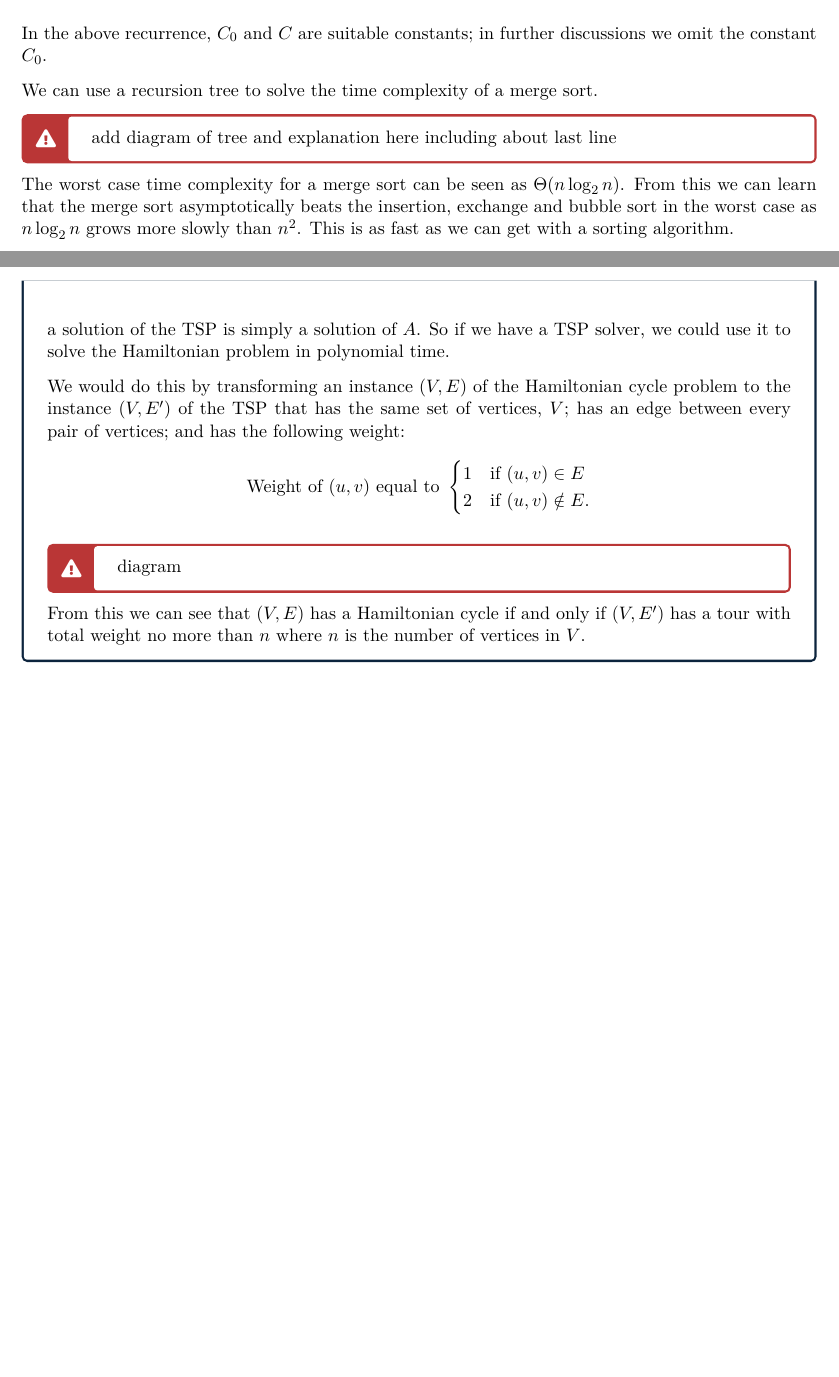
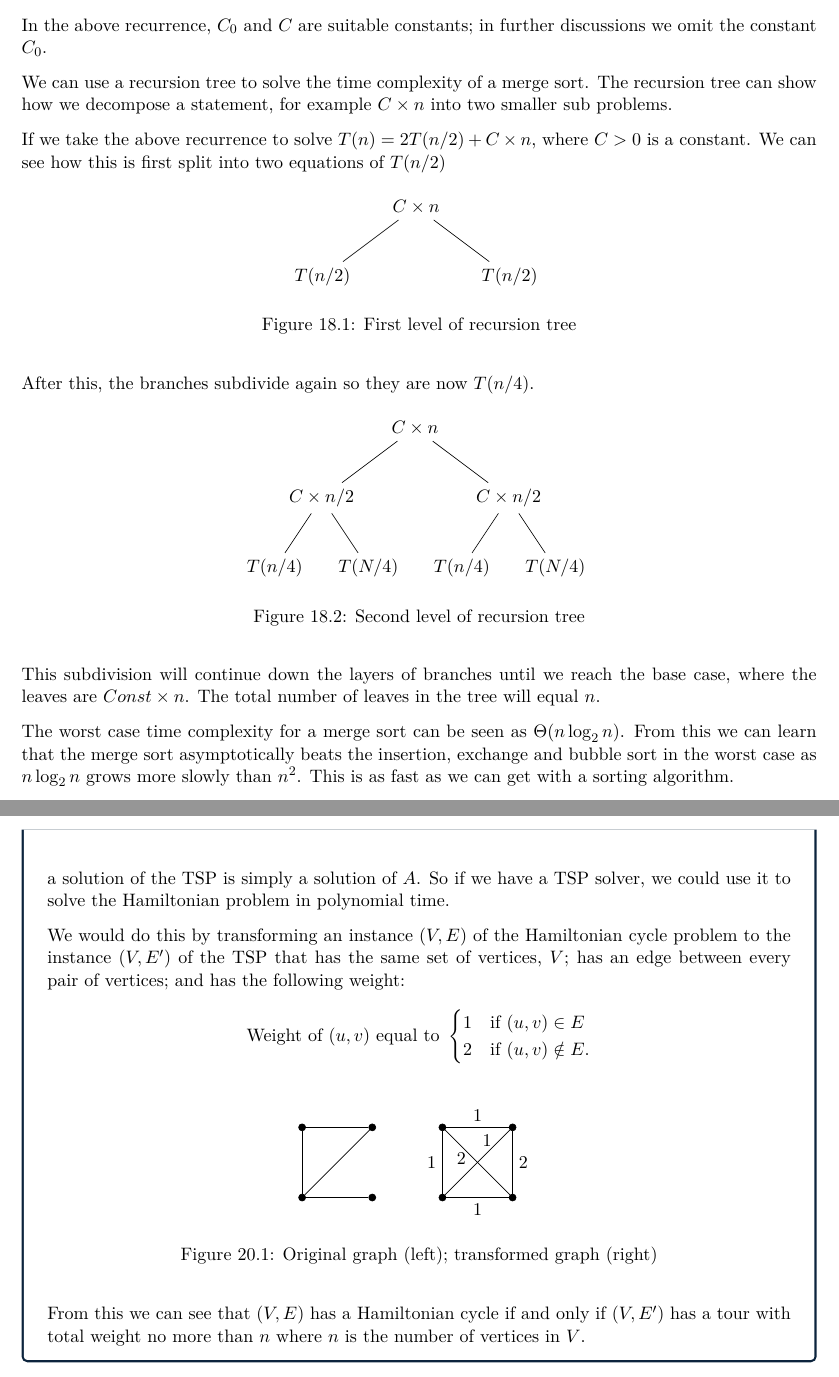
Before and after one commit to ThomasBoxall/uni-notes, a LaTeX thesis (01-L6/m21276-theoc/m21276-theoc.tex, which reads 01-L6/m21276-theoc/pages/2025-11-24-b4.tex, 01-L6/m21276-theoc/pages/2025-12-08-b7.tex, 01-L6/m21276-theoc/pages/2025-12-09-b9.tex): two parts of pages 102 and 114 of 118 before the commit and two parts of pages 104 and 116 of 120 after it, joined at a grey line, cut so that both start at the same text, the shorter picture padded with empty space. The pictures show the PDF file 01-L6/m21276-theoc/m21276-theoc.pdf that the author committed with the source.

Commit message:
finish proofreading; add figures; i think its done...

```diff
--- a/01-L6/m21276-theoc/pages/2025-11-24-b4.tex
+++ b/01-L6/m21276-theoc/pages/2025-11-24-b4.tex
@@ -149,0 +181 @@ Add when I'm feeling brave with TikZ
+\begin{figure}[H]
--- a/01-L6/m21276-theoc/pages/2025-12-08-b7.tex
+++ b/01-L6/m21276-theoc/pages/2025-12-08-b7.tex
@@ -138,11 +140,37 @@ We can see a recurrence for the merge algorithm's time complexity:
 
 In the above recurrence, $C_0$ and $C$ are suitable constants; in further discussions we omit the constant $C_0$.
 
-We can use a recursion tree to solve the time complexity of a merge sort.
+We can use a recursion tree to solve the time complexity of a merge sort. The recursion tree can show how we decompose a statement, for example $C \times n$ into two smaller sub problems.
 
-\begin{todo}
-add diagram of tree and explanation here including about last line
-\end{todo}
+If we take the above recurrence to solve $T(n) = 2T(n/2) + C \times n$, where $C>0$ is a constant. We can see how this is first split into two equations of $T(n/2)$
+
+\begin{figure}[H]
+\centering
+\begin{tikzpicture}[level 1/.style={sibling distance=4cm}, level 2/.style={sibling distance=2cm}]
+\node{$C \times n$}
+    child {node {$T(n / 2)$}}
+    child {node {$T(n / 2)$}};
+\end{tikzpicture}
+\caption{First level of recursion tree}
+\end{figure}
+
+After this, the branches subdivide again so they are now $T(n/4)$.
+
+\begin{figure}[H]
+\centering
+\begin{tikzpicture}[level 1/.style={sibling distance=4cm}, level 2/.style={sibling distance=2cm}]
+\node{$C \times n$}
+    child {node {$C \times n / 2$}
+        child {node {$T(n/4)$}}
+        child {node {$T(N/4)$}}}
+    child {node {$C \times n / 2$}
+        child {node {$T(n/4)$}}
+        child {node {$T(N/4)$}}};
+\end{tikzpicture}
+\caption{Second level of recursion tree}
+\end{figure}
+
+This subdivision will continue down the layers of branches until we reach the base case, where the leaves are $Const \times n$. The total number of leaves in the tree will equal $n$.
 
 The worst case time complexity for a merge sort can be seen as $\Theta(n \log_2 n)$. From this we can learn that the merge sort asymptotically beats the insertion, exchange and bubble sort in the worst case as $n \log_2 n$ grows more slowly than $n^2$. This is as fast as we can get with a sorting algorithm.
 
--- a/01-L6/m21276-theoc/pages/2025-12-09-b9.tex
+++ b/01-L6/m21276-theoc/pages/2025-12-09-b9.tex
@@ -45,7 +45,7 @@ However,
 \[(x \vee y \vee ) \wedge (x \vee \neg y) \wedge \neg x \]
 is not satisfiable because it is false for any assignment of TRUE for $x$ and $y$.
 
-Cook theorised that \textit{The CND-satisfiability problem is NP-complete}.
+Cook theorised that \textit{``The CND-satisfiability problem is NP-complete''}.
 
 We can see this proved as the problem is in $NP$, and if we let the length of an expression $n$ be the total number of literals that appear in it - then the number of distinct variables in the expression is at most $n$, and the checking stage can be done in $O(n)$ time.
 
@@ -108,9 +108,34 @@ We would do this by transforming an instance $(V,E)$ of the Hamiltonian cycle pr
 \end{cases}
 \end{equation*}
 
-\begin{todo}
-diagram
-\end{todo}
+\begin{figure}[H]
+        \centering
+        \begin{tikzpicture}[node distance= 1.5cm,]
+            \node[graphnodesml, draw] (tl) {};
+            \node[graphnodesml, draw] (bl) [below of=tl] {};
+            \node[graphnodesml, draw] (br) [right of=bl] {};
+            \node[graphnodesml, draw] (tr) [above of=br] {};
+
+            \node[graphnodesml, draw] (rtl) [right of=tr]{};
+            \node[graphnodesml, draw] (rbl) [below of=rtl] {};
+            \node[graphnodesml, draw] (rbr) [right of=rbl] {};
+            \node[graphnodesml, draw] (rtr) [above of=rbr] {};
+
+            \draw (tl) -- (bl);
+            \draw (bl) -- (br);
+            \draw (bl) -- (tr);
+            \draw (tr) -- (tl);
+
+            \draw (rtl) -- (rbl) node [midway, left] {1};
+            \draw (rbl) -- (rbr) node [midway, below] {1};
+            \draw (rbr) -- (rtr) node [midway, right] {2};
+            \draw (rtr) -- (rtl) node [midway, above] {1};
+            \draw (rtl) -- (rbr) node [pos=0.25, below] {2};
+            \draw (rbl) -- (rtr) node [pos=0.65, above] {1};
+
+        \end{tikzpicture}
+        \caption{Original graph (left); transformed graph (right)}
+    \end{figure}
 
 From this we can see that $(V,E)$ has a Hamiltonian cycle if and only if $(V,E')$ has a tour with total weight no more than $n$ where $n$ is the number of vertices in $V$.
 \end{example}
```
Also changed, not shown: 01-L6/m21276-theoc/pages/2025-11-24-b3.tex (+5 -7 lines), 01-L6/m21276-theoc/pages/2025-12-01-b5.tex (+12 -11 lines), 01-L6/m21276-theoc/pages/2025-12-01-b6.tex (+2 -2 lines), 01-L6/m21276-theoc/pages/2025-12-08-b8.tex (+5 -5 lines), 01-L6/m21276-theoc/figures/tiling-1.pdf (added), 01-L6/m21276-theoc/figures/tiling-1.pdf_tex (added), 01-L6/m21276-theoc/figures/tiling-1.svg (added), 01-L6/m21276-theoc/figures/tiling-2.pdf (added), 01-L6/m21276-theoc/figures/tiling-2.pdf_tex (added), 01-L6/m21276-theoc/figures/tiling-2.svg (added), 01-L6/m21276-theoc/figures/tiling-3.pdf (added), 01-L6/m21276-theoc/figures/tiling-3.pdf_tex (added), 01-L6/m21276-theoc/figures/tiling-3.svg (added), 01-L6/m21276-theoc/figures/tiling-4.pdf (added), 6 more files.
